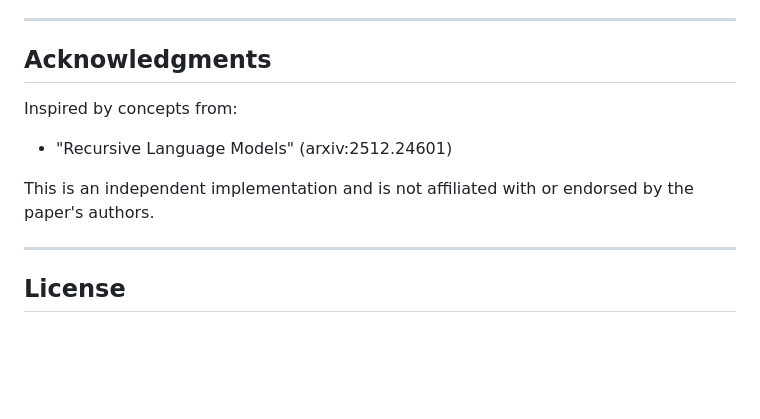
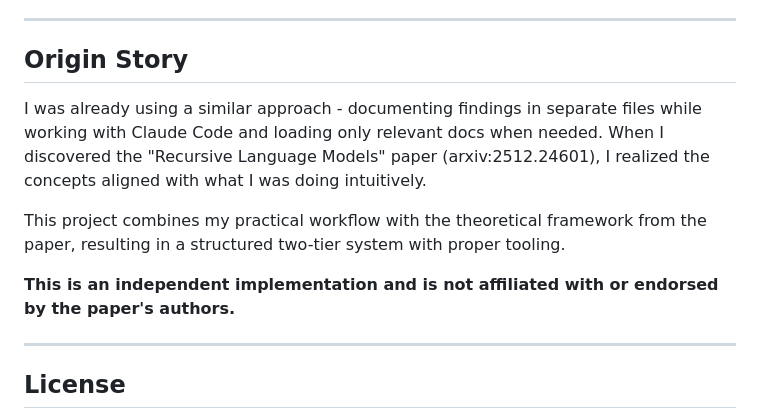
Before and after one commit to ahmadzein/ContextVault, a Markdown page: README.md, the part around the change. Drawn GitHub-style; blank space fills up the shorter version.

Commit message:
Add origin story to README
Clarify that the workflow was already in use before discovering
the paper, and this project combines both approaches.

Co-Authored-By: Claude Opus 4.5 <noreply@anthropic.com>

```diff
--- a/README.md
+++ b/README.md
@@ -242,12 +242,13 @@ The installer will ask before overwriting. It creates a timestamped backup.
 
 ---
 
-## Acknowledgments
+## Origin Story
 
-Inspired by concepts from:
-- "Recursive Language Models" (arxiv:2512.24601)
+I was already using a similar approach - documenting findings in separate files while working with Claude Code and loading only relevant docs when needed. When I discovered the "Recursive Language Models" paper (arxiv:2512.24601), I realized the concepts aligned with what I was doing intuitively.
 
-This is an independent implementation and is not affiliated with or endorsed by the paper's authors.
+This project combines my practical workflow with the theoretical framework from the paper, resulting in a structured two-tier system with proper tooling.
+
+**This is an independent implementation and is not affiliated with or endorsed by the paper's authors.**
 
 ---
 
```
